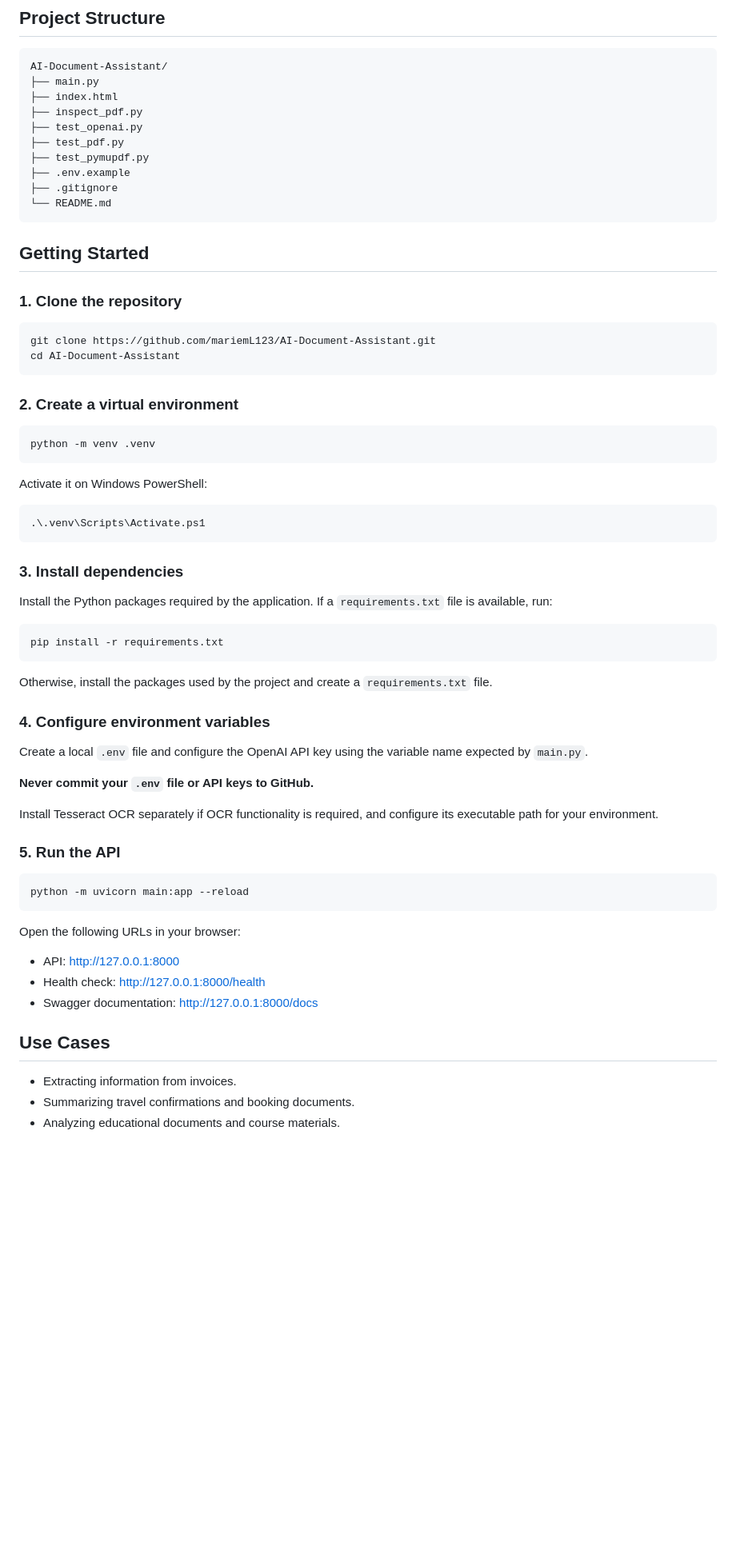
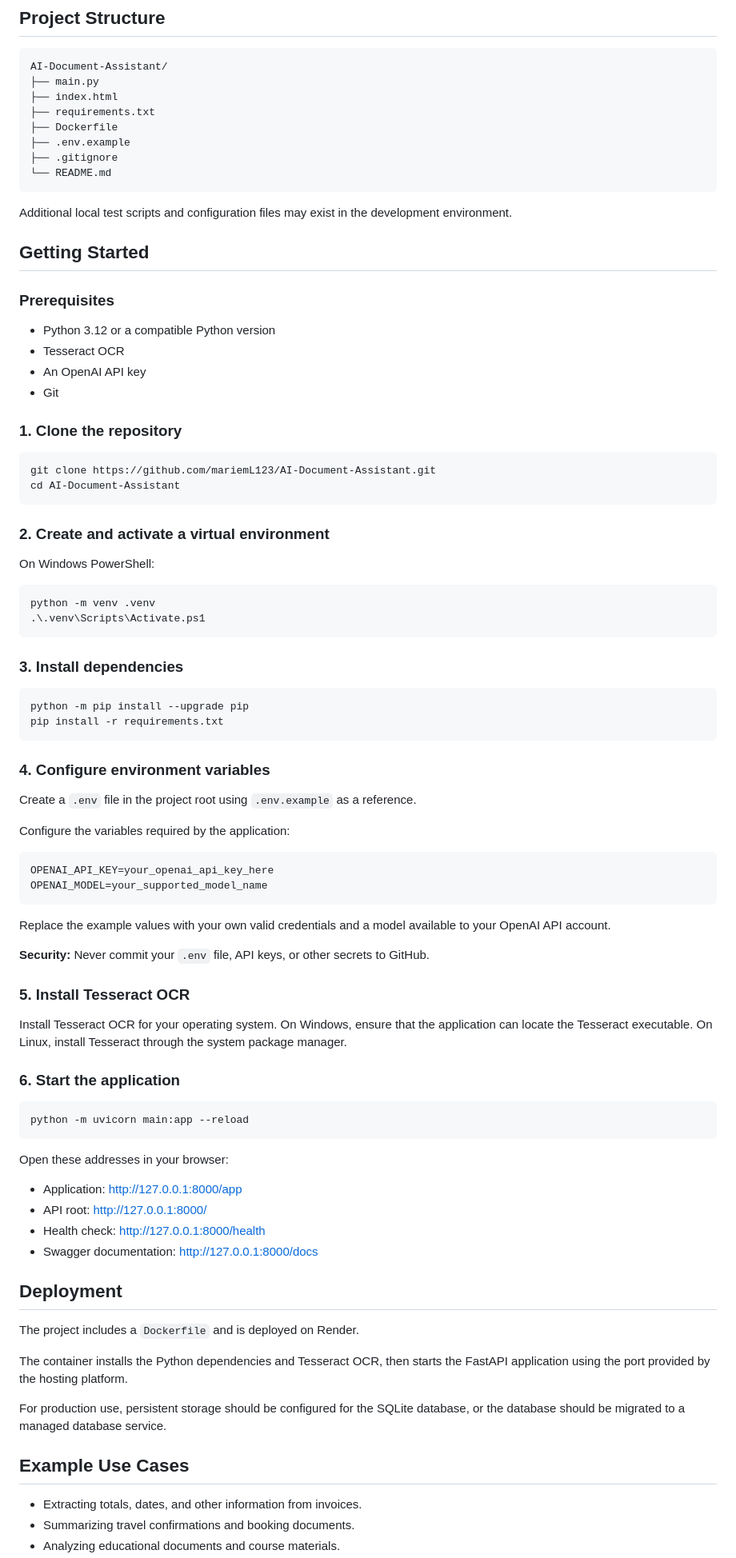
Before and after one commit to mariemL123/AI-Document-Assistant, a Markdown page: README.md, the part around one of its changes. Shown at 80% size. Drawn GitHub-style; blank space fills up the shorter version.

````diff
--- a/README.md
+++ b/README.md
@@ -33,16 +69,23 @@ AI Document Assistant extracts text from PDF documents, applies OCR when needed,
 AI-Document-Assistant/
 ├── main.py
 ├── index.html
-├── inspect_pdf.py
-├── test_openai.py
-├── test_pdf.py
-├── test_pymupdf.py
+├── requirements.txt
+├── Dockerfile
 ├── .env.example
 ├── .gitignore
 └── README.md
 ```
 
+Additional local test scripts and configuration files may exist in the development environment.
+
 ## Getting Started
+
+### Prerequisites
+
+- Python 3.12 or a compatible Python version
+- Tesseract OCR
+- An OpenAI API key
+- Git
 
 ### 1. Clone the repository
 
@@ -51,50 +94,64 @@ git clone https://github.com/mariemL123/AI-Document-Assistant.git
 cd AI-Document-Assistant
 ```
 
-### 2. Create a virtual environment
+### 2. Create and activate a virtual environment
 
-```bash
-python -m venv .venv
-```
-
-Activate it on Windows PowerShell:
+On Windows PowerShell:
 
 ```powershell
+python -m venv .venv
 .\.venv\Scripts\Activate.ps1
 ```
 
 ### 3. Install dependencies
 
-Install the Python packages required by the application. If a `requirements.txt` file is available, run:
-
 ```bash
+python -m pip install --upgrade pip
 pip install -r requirements.txt
 ```
 
-Otherwise, install the packages used by the project and create a `requirements.txt` file.
-
 ### 4. Configure environment variables
 
-Create a local `.env` file and configure the OpenAI API key using the variable name expected by `main.py`.
+Create a `.env` file in the project root using `.env.example` as a reference.
 
-**Never commit your `.env` file or API keys to GitHub.**
+Configure the variables required by the application:
 
-Install Tesseract OCR separately if OCR functionality is required, and configure its executable path for your environment.
+```dotenv
+OPENAI_API_KEY=your_openai_api_key_here
+OPENAI_MODEL=your_supported_model_name
+```
 
-### 5. Run the API
+Replace the example values with your own valid credentials and a model available to your OpenAI API account.
+
+**Security:** Never commit your `.env` file, API keys, or other secrets to GitHub.
+
+### 5. Install Tesseract OCR
+
+Install Tesseract OCR for your operating system. On Windows, ensure that the application can locate the Tesseract executable. On Linux, install Tesseract through the system package manager.
+
+### 6. Start the application
 
 ```bash
 python -m uvicorn main:app --reload
 ```
 
-Open the following URLs in your browser:
+Open these addresses in your browser:
 
-- API: http://127.0.0.1:8000
+- Application: http://127.0.0.1:8000/app
+- API root: http://127.0.0.1:8000/
 - Health check: http://127.0.0.1:8000/health
 - Swagger documentation: http://127.0.0.1:8000/docs
 
-## Use Cases
+## Deployment
 
-- Extracting information from invoices.
+The project includes a `Dockerfile` and is deployed on Render.
+
+The container installs the Python dependencies and Tesseract OCR, then starts the FastAPI application using the port provided by the hosting platform.
+
+For production use, persistent storage should be configured for the SQLite database, or the database should be migrated to a managed database service.
+
+## Example Use Cases
+
+- Extracting totals, dates, and other information from invoices.
 - Summarizing travel confirmations and booking documents.
 - Analyzing educational documents and course materials.
````
Also changed, not shown: other parts of README.md (+74 -31 lines).
